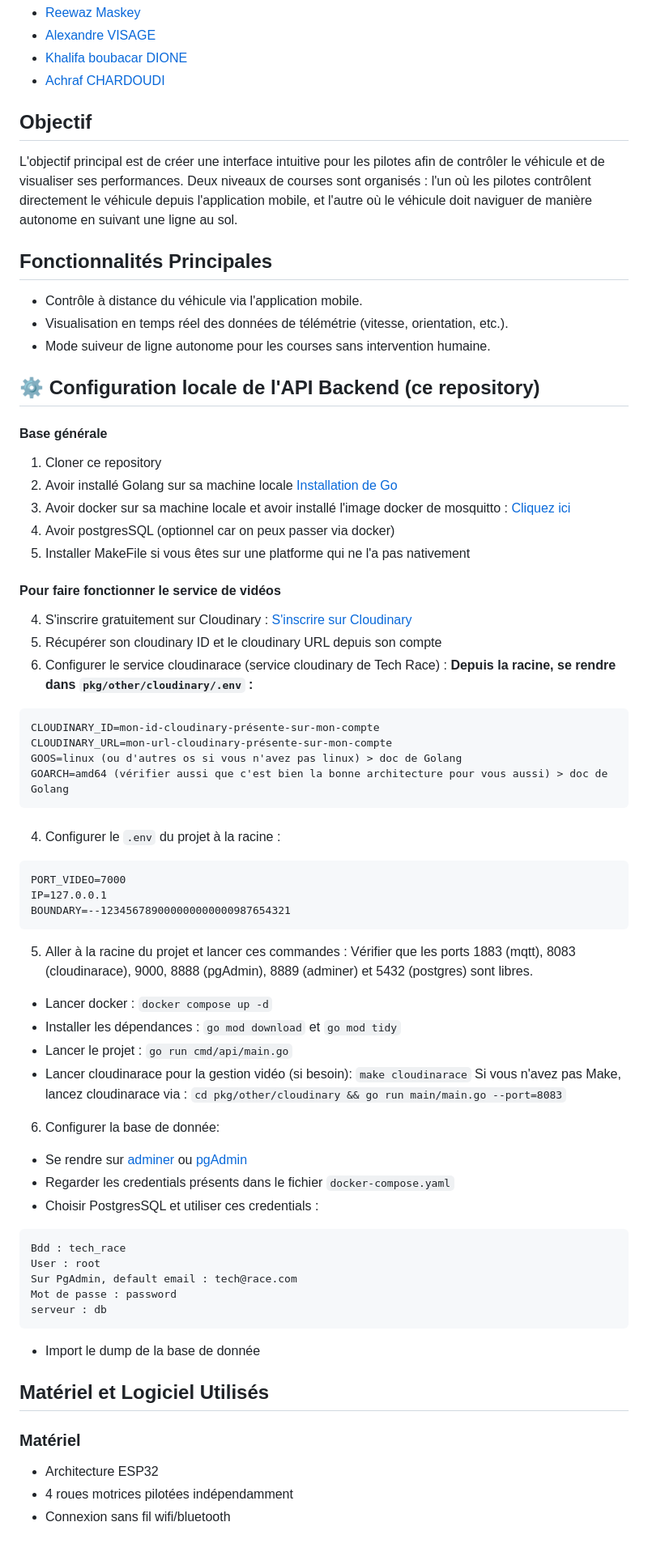
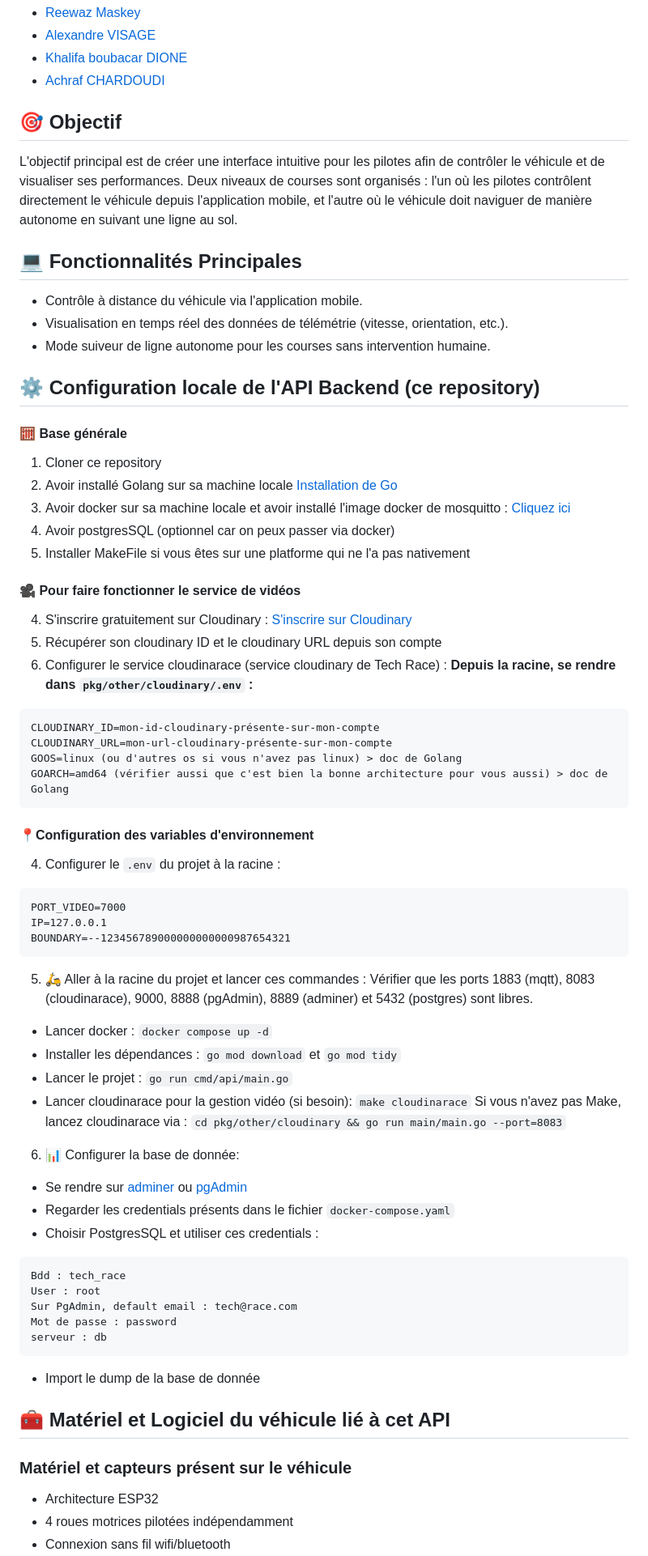
Before and after one commit to NasssDev/Tech-Race, a Markdown page: README.md, the part around one of its changes. Shown at 81% size. GitHub-like rendering.

````diff
--- a/README.md
+++ b/README.md
@@ -32,11 +32,11 @@ Ce projet se compose de plusieurs repositories toutes hébergés sur Github :
 - [Achraf CHARDOUDI](https://github.com/Achkey)
 
 
-## Objectif
+## 🎯 Objectif
 
 L'objectif principal est de créer une interface intuitive pour les pilotes afin de contrôler le véhicule et de visualiser ses performances. Deux niveaux de courses sont organisés : l'un où les pilotes contrôlent directement le véhicule depuis l'application mobile, et l'autre où le véhicule doit naviguer de manière autonome en suivant une ligne au sol.
 
-## Fonctionnalités Principales
+## 💻 Fonctionnalités Principales
 
 - Contrôle à distance du véhicule via l'application mobile.
 - Visualisation en temps réel des données de télémétrie (vitesse, orientation, etc.).
@@ -44,14 +44,14 @@ L'objectif principal est de créer une interface intuitive pour les pilotes afin
 
 ## ⚙️ Configuration locale de l'API Backend (ce repository)
 
-#### Base générale
+#### 🧮 Base générale
 1. Cloner ce repository
 2. Avoir installé Golang sur sa machine locale [Installation de Go](https://go.dev/doc/install)
 3. Avoir docker sur sa machine locale et avoir installé l'image docker de mosquitto : [Cliquez ici](https://github.com/ExploryKod/mosquitto-docker)
 4. Avoir postgresSQL (optionnel car on peux passer via docker)
 5. Installer MakeFile si vous êtes sur une platforme qui ne l'a pas nativement
 
-#### Pour faire fonctionner le service de vidéos
+#### 🎥 Pour faire fonctionner le service de vidéos
 4. S'inscrire gratuitement sur Cloudinary : [S'inscrire sur Cloudinary](https://cloudinary.com/)
 5. Récupérer son cloudinary ID et le cloudinary URL depuis son compte
 6. Configurer le service cloudinarace (service cloudinary de Tech Race) :
@@ -63,7 +63,7 @@ GOOS=linux (ou d'autres os si vous n'avez pas linux) > doc de Golang
 GOARCH=amd64 (vérifier aussi que c'est bien la bonne architecture pour vous aussi) > doc de Golang
 ```
 
-####
+#### 📍Configuration des variables d'environnement
 4. Configurer le `.env` du projet à la racine :
 ```
 PORT_VIDEO=7000
@@ -71,7 +71,7 @@ IP=127.0.0.1
 BOUNDARY=--123456789000000000000987654321
 ```
 
-5. Aller à la racine du projet et lancer ces commandes :
+5. 🛵 Aller à la racine du projet et lancer ces commandes :
 Vérifier que les ports 1883 (mqtt), 8083 (cloudinarace), 9000, 8888 (pgAdmin), 8889 (adminer) et 5432 (postgres) sont libres.
 - Lancer docker : `docker compose up -d`
 - Installer les dépendances : `go mod download` et `go mod tidy`
@@ -79,7 +79,7 @@ Vérifier que les ports 1883 (mqtt), 8083 (cloudinarace), 9000, 8888 (pgAdmin),
 - Lancer cloudinarace pour la gestion vidéo (si besoin): `make cloudinarace`
 Si vous n'avez pas Make, lancez cloudinarace via : `cd pkg/other/cloudinary && go run main/main.go --port=8083`
 
-6. Configurer la base de donnée:
+6. 📊 Configurer la base de donnée:
 - Se rendre sur [adminer](http://localhost:8089) ou [pgAdmin](http://localhost:8888)
 - Regarder les credentials présents dans le fichier `docker-compose.yaml`
 - Choisir PostgresSQL et utiliser ces credentials :
@@ -94,9 +94,9 @@ serveur : db
 
 - Import le dump de la base de donnée
 
-## Matériel et Logiciel Utilisés
+## 🧰 Matériel et Logiciel du véhicule lié à cet API
 
-### Matériel
+### Matériel et capteurs présent sur le véhicule
 - Architecture ESP32
 - 4 roues motrices pilotées indépendamment
 - Connexion sans fil wifi/bluetooth
````
Also changed, not shown: other parts of README.md (+1 -7 lines).
